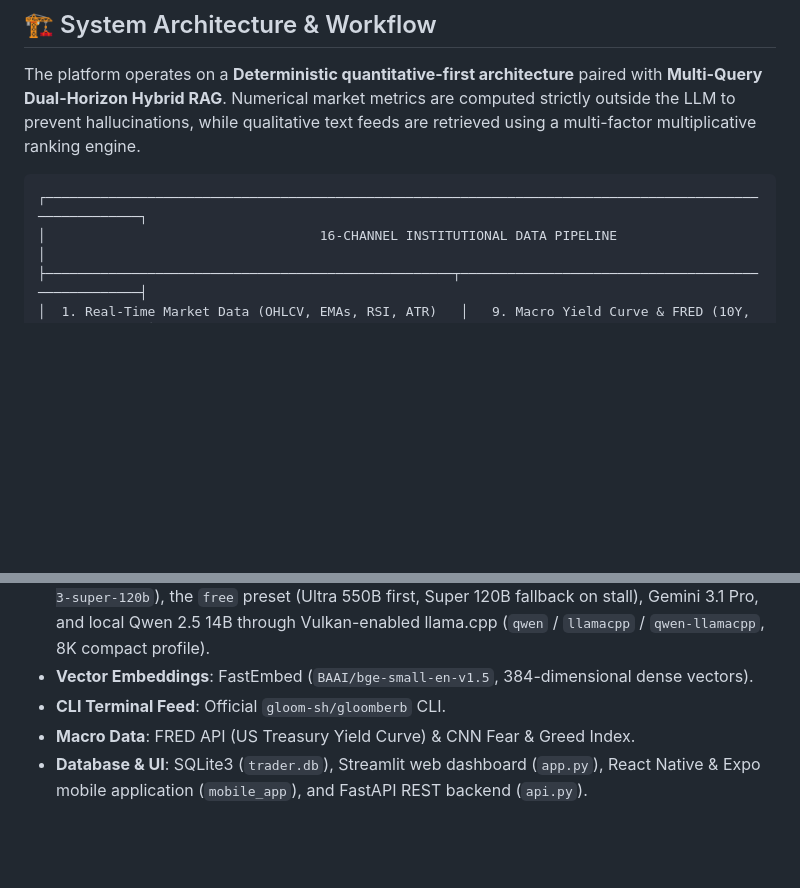
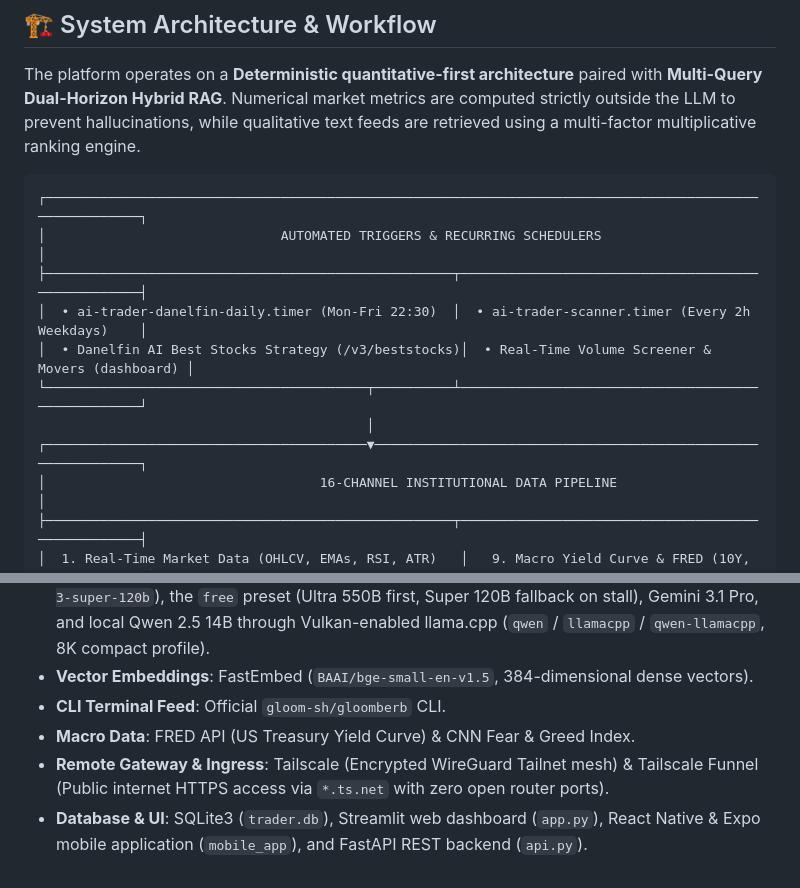
Before and after one commit to bhavinthakkar/ai_trader_gemini, a Markdown page: README.md, 2 parts joined by grey strips. Drawn GitHub-style; blank space fills up the shorter version.

````diff
--- a/README.md
+++ b/README.md
@@ -10,6 +10,13 @@ The platform operates on a **Deterministic quantitative-first architecture** pai
 
 ```text
 ┌────────────────────────────────────────────────────────────────────────────────────────────────────────┐
+│                              AUTOMATED TRIGGERS & RECURRING SCHEDULERS                                 │
+├────────────────────────────────────────────────────┬───────────────────────────────────────────────────┤
+│  • ai-trader-danelfin-daily.timer (Mon-Fri 22:30)  │  • ai-trader-scanner.timer (Every 2h Weekdays)    │
+│  • Danelfin AI Best Stocks Strategy (/v3/beststocks)│  • Real-Time Volume Screener & Movers (dashboard) │
+└─────────────────────────────────────────┬──────────┴───────────────────────────────────────────────────┘
+                                          │
+┌─────────────────────────────────────────▼──────────────────────────────────────────────────────────────┐
 │                                   16-CHANNEL INSTITUTIONAL DATA PIPELINE                                │
 ├────────────────────────────────────────────────────┬───────────────────────────────────────────────────┤
 │  1. Real-Time Market Data (OHLCV, EMAs, RSI, ATR)   │   9. Macro Yield Curve & FRED (10Y, 2Y, TIPS)     │
@@ -848,4 +890,5 @@ sudo bash systemd/uninstall_services.sh
 * **Vector Embeddings**: FastEmbed (`BAAI/bge-small-en-v1.5`, 384-dimensional dense vectors).
 * **CLI Terminal Feed**: Official `gloom-sh/gloomberb` CLI.
 * **Macro Data**: FRED API (US Treasury Yield Curve) & CNN Fear & Greed Index.
+* **Remote Gateway & Ingress**: Tailscale (Encrypted WireGuard Tailnet mesh) & Tailscale Funnel (Public internet HTTPS access via `*.ts.net` with zero open router ports).
 * **Database & UI**: SQLite3 (`trader.db`), Streamlit web dashboard (`app.py`), React Native & Expo mobile application (`mobile_app`), and FastAPI REST backend (`api.py`).
````
Also changed, not shown: other parts of README.md (+44 -9 lines).
